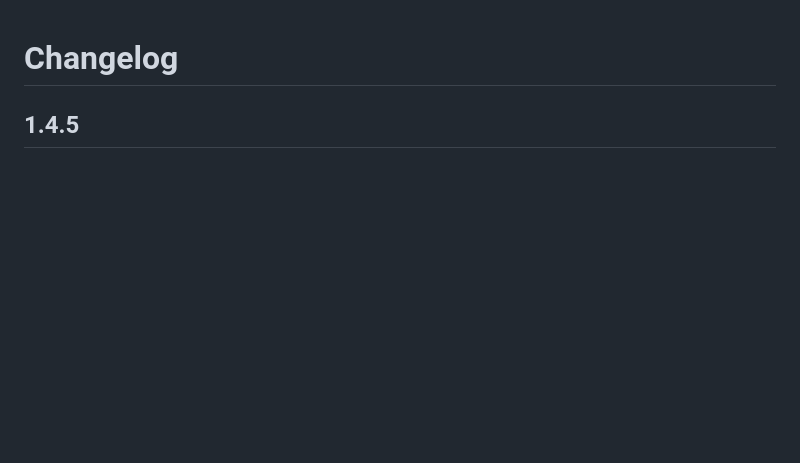
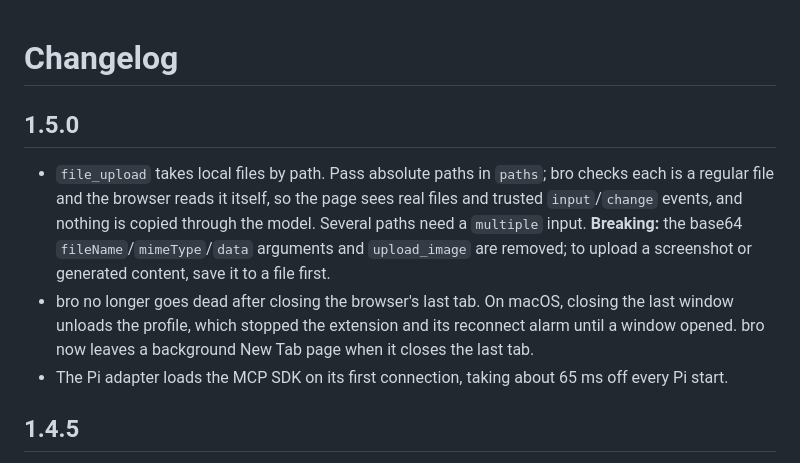
Before and after one commit to xiaotianxt/bro, a Markdown page: CHANGELOG.md, the part around the change. GitHub-like rendering; blank space fills up the shorter version.

Commit message:
docs: changelog for 1.5.0
Co-Authored-By: Claude Opus 5.5 <noreply@anthropic.com>

```diff
--- a/CHANGELOG.md
+++ b/CHANGELOG.md
@@ -1,4 +1,20 @@
 # Changelog
+
+## 1.5.0
+
+- `file_upload` takes local files by path. Pass absolute paths in `paths`;
+  bro checks each is a regular file and the browser reads it itself, so the
+  page sees real files and trusted `input`/`change` events, and nothing is
+  copied through the model. Several paths need a `multiple` input.
+  **Breaking:** the base64 `fileName`/`mimeType`/`data` arguments and
+  `upload_image` are removed; to upload a screenshot or generated content,
+  save it to a file first.
+- bro no longer goes dead after closing the browser's last tab. On macOS,
+  closing the last window unloads the profile, which stopped the extension
+  and its reconnect alarm until a window opened. bro now leaves a background
+  New Tab page when it closes the last tab.
+- The Pi adapter loads the MCP SDK on its first connection, taking about
+  65 ms off every Pi start.
 
 ## 1.4.5
 
```
